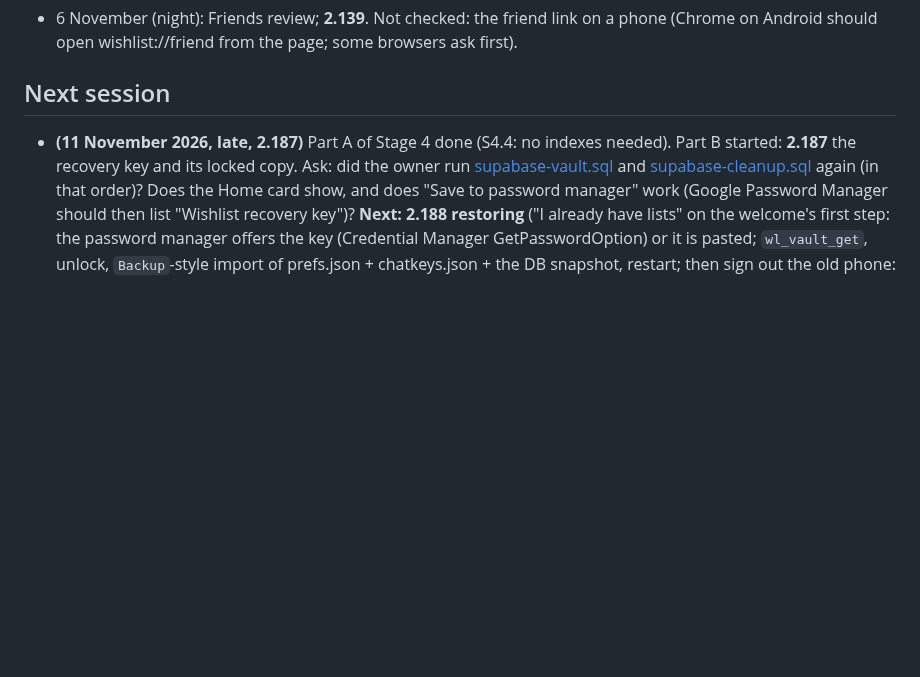
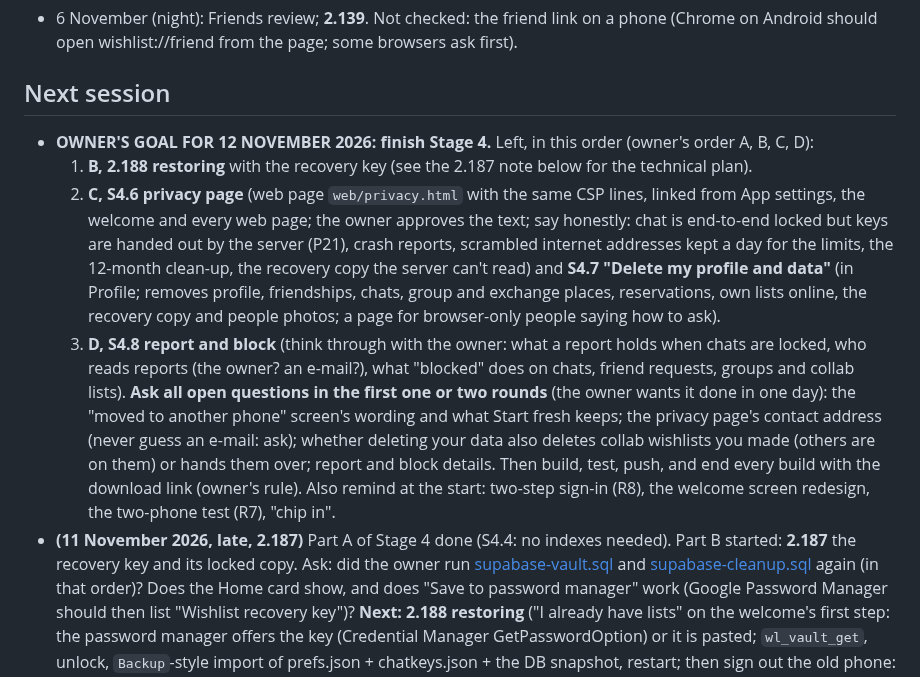
Before and after one commit to AndroidEnthusiast/Wishlist, a Markdown page: docs/HANDOFF.md, the part around the change. Rendered like a GitHub page; blank space fills up the shorter version.

Commit message:
docs: the owner's goal for 12 November, finish Stage 4, with the plan and the questions to ask first
Co-Authored-By: Claude Opus 5.5 <noreply@anthropic.com>
Claude-Session: https://claude.ai/code/session_014S1iYGT3YQAFXx3gUA6Wn4

```diff
--- a/docs/HANDOFF.md
+++ b/docs/HANDOFF.md
@@ -190,6 +190,21 @@ A simple wishlist app in Material Design with the Google Sans font: save product
 - 6 November (night): Friends review; **2.139**. Not checked: the friend link on a phone (Chrome on Android should open wishlist://friend from the page; some browsers ask first).
 
 ## Next session
+- **OWNER'S GOAL FOR 12 NOVEMBER 2026: finish Stage 4.** Left, in this order (owner's order A, B, C, D):
+  1. **B, 2.188 restoring** with the recovery key (see the 2.187 note below for the technical plan).
+  2. **C, S4.6 privacy page** (web page `web/privacy.html` with the same CSP lines, linked from App settings, the welcome
+     and every web page; the owner approves the text; say honestly: chat is end-to-end locked but keys are handed out by
+     the server (P21), crash reports, scrambled internet addresses kept a day for the limits, the 12-month clean-up, the
+     recovery copy the server can't read) and **S4.7 "Delete my profile and data"** (in Profile; removes profile,
+     friendships, chats, group and exchange places, reservations, own lists online, the recovery copy and people
+     photos; a page for browser-only people saying how to ask).
+  3. **D, S4.8 report and block** (think through with the owner: what a report holds when chats are locked, who reads
+     reports (the owner? an e-mail?), what "blocked" does on chats, friend requests, groups and collab lists).
+  **Ask all open questions in the first one or two rounds** (the owner wants it done in one day): the "moved to another
+  phone" screen's wording and what Start fresh keeps; the privacy page's contact address (never guess an e-mail:
+  ask); whether deleting your data also deletes collab wishlists you made (others are on them) or hands them over;
+  report and block details. Then build, test, push, and end every build with the download link (owner's rule).
+  Also remind at the start: two-step sign-in (R8), the welcome screen redesign, the two-phone test (R7), "chip in".
 - **(11 November 2026, late, 2.187)** Part A of Stage 4 done (S4.4: no indexes needed). Part B started: **2.187** the
   recovery key and its locked copy. Ask: did the owner run [supabase-vault.sql](https://github.com/AndroidEnthusiast/Wishlist/blob/main/supabase-vault.sql)
   and [supabase-cleanup.sql](https://github.com/AndroidEnthusiast/Wishlist/blob/main/supabase-cleanup.sql) again (in
```
